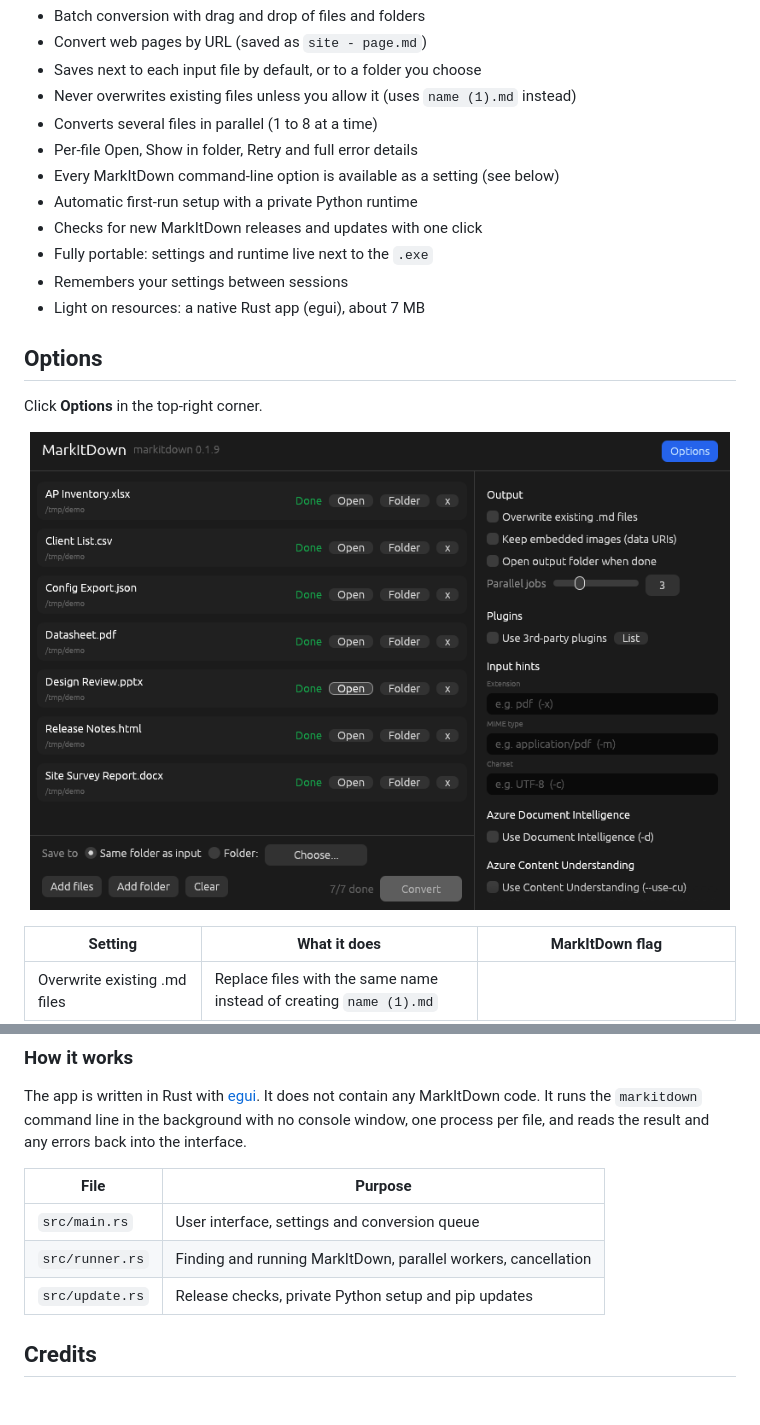
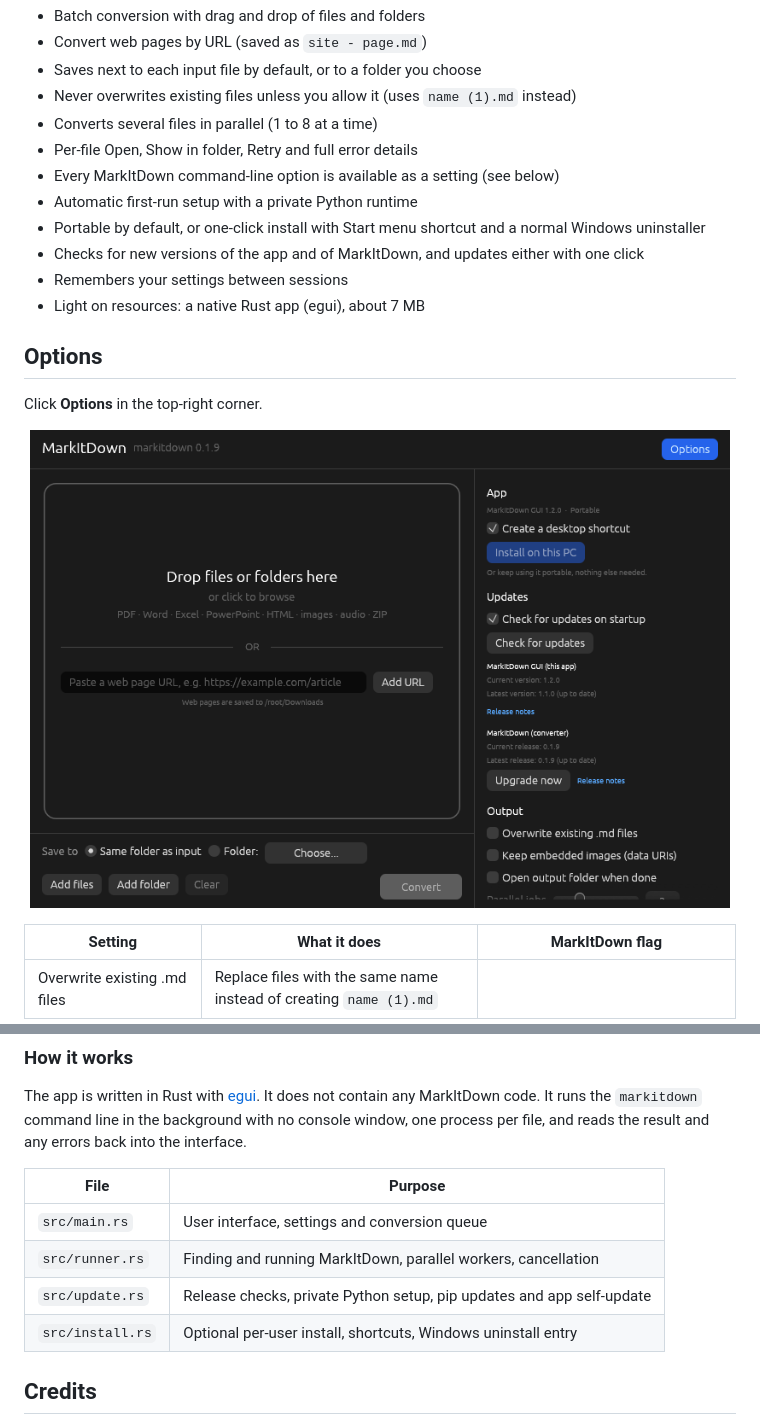
Before and after one commit to mohdbushnaq/markitdown-gui, a Markdown page: README.md, 2 parts joined by grey strips. Drawn GitHub-style; pictures changed too: docs/screenshots/options.png; blank space fills up the shorter version.

```diff
--- a/README.md
+++ b/README.md
@@ -93,8 +107,8 @@ Click **Stop** at any time to cancel. Running conversions are stopped immediatel
 - Per-file Open, Show in folder, Retry and full error details
 - Every MarkItDown command-line option is available as a setting (see below)
 - Automatic first-run setup with a private Python runtime
-- Checks for new MarkItDown releases and updates with one click
-- Fully portable: settings and runtime live next to the `.exe`
+- Portable by default, or one-click install with Start menu shortcut and a normal Windows uninstaller
+- Checks for new versions of the app and of MarkItDown, and updates either with one click
 - Remembers your settings between sessions
 - Light on resources: a native Rust app (egui), about 7 MB
 
@@ -193,7 +210,8 @@ and reads the result and any errors back into the interface.
 |---|---|
 | `src/main.rs` | User interface, settings and conversion queue |
 | `src/runner.rs` | Finding and running MarkItDown, parallel workers, cancellation |
-| `src/update.rs` | Release checks, private Python setup and pip updates |
+| `src/update.rs` | Release checks, private Python setup, pip updates and app self-update |
+| `src/install.rs` | Optional per-user install, shortcuts, Windows uninstall entry |
 
 ## Credits
 
```
Also changed, not shown: other parts of README.md (+29 -12 lines), docs/RELEASE_NOTES.md (+9 -6 lines), docs/screenshots/updates.png, 6 other files.
